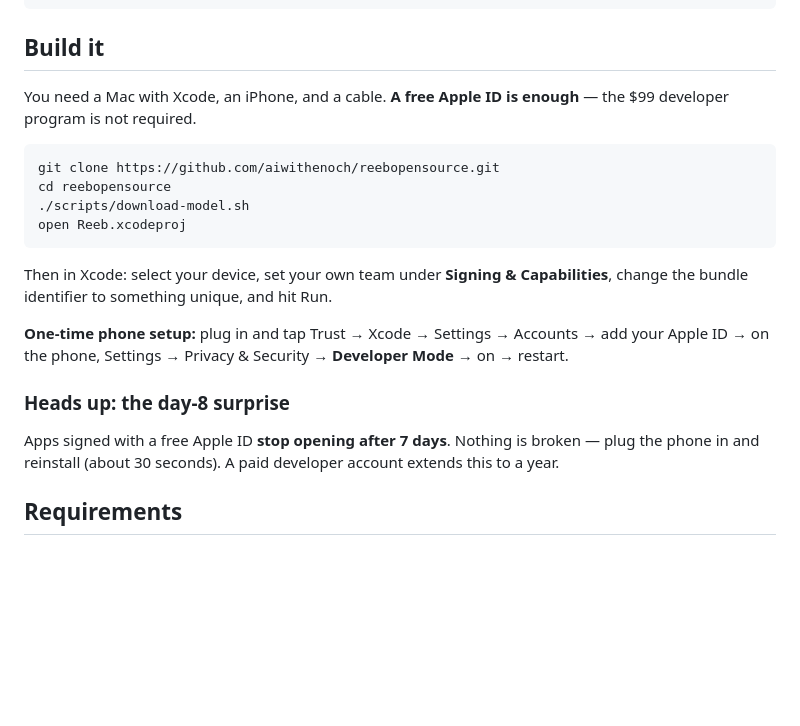
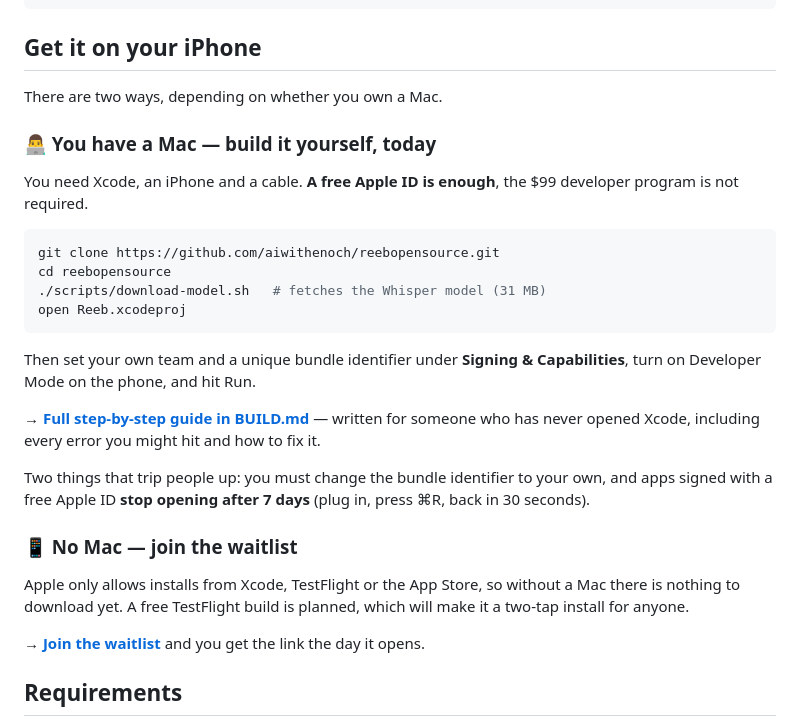
Before and after one commit to aiwithenoch/reebopensource, a Markdown page: README.md, the part around the change. Drawn GitHub-style; blank space fills up the shorter version.

````diff
--- a/README.md
+++ b/README.md
@@ -76,24 +76,32 @@ Reeb/
 └── SampleBufferLayerView.swift
 ```
 
-## Build it
+## Get it on your iPhone
 
-You need a Mac with Xcode, an iPhone, and a cable. **A free Apple ID is enough** — the $99 developer program is not required.
+There are two ways, depending on whether you own a Mac.
+
+### 👨‍💻 You have a Mac — build it yourself, today
+
+You need Xcode, an iPhone and a cable. **A free Apple ID is enough**, the $99 developer program is not required.
 
 ```bash
 git clone https://github.com/aiwithenoch/reebopensource.git
 cd reebopensource
-./scripts/download-model.sh
+./scripts/download-model.sh   # fetches the Whisper model (31 MB)
 open Reeb.xcodeproj
 ```
 
-Then in Xcode: select your device, set your own team under **Signing & Capabilities**, change the bundle identifier to something unique, and hit Run.
+Then set your own team and a unique bundle identifier under **Signing & Capabilities**, turn on Developer Mode on the phone, and hit Run.
 
-**One-time phone setup:** plug in and tap Trust → Xcode → Settings → Accounts → add your Apple ID → on the phone, Settings → Privacy & Security → **Developer Mode** → on → restart.
+**→ [Full step-by-step guide in BUILD.md](BUILD.md)** — written for someone who has never opened Xcode, including every error you might hit and how to fix it.
 
-### Heads up: the day-8 surprise
+Two things that trip people up: you must change the bundle identifier to your own, and apps signed with a free Apple ID **stop opening after 7 days** (plug in, press ⌘R, back in 30 seconds).
 
-Apps signed with a free Apple ID **stop opening after 7 days**. Nothing is broken — plug the phone in and reinstall (about 30 seconds). A paid developer account extends this to a year.
+### 📱 No Mac — join the waitlist
+
+Apple only allows installs from Xcode, TestFlight or the App Store, so without a Mac there is nothing to download yet. A free TestFlight build is planned, which will make it a two-tap install for anyone.
+
+**→ [Join the waitlist](https://tally.so/r/44RV05)** and you get the link the day it opens.
 
 ## Requirements
 
````
Also changed, not shown: BUILD.md (added, +164 -0 lines).
